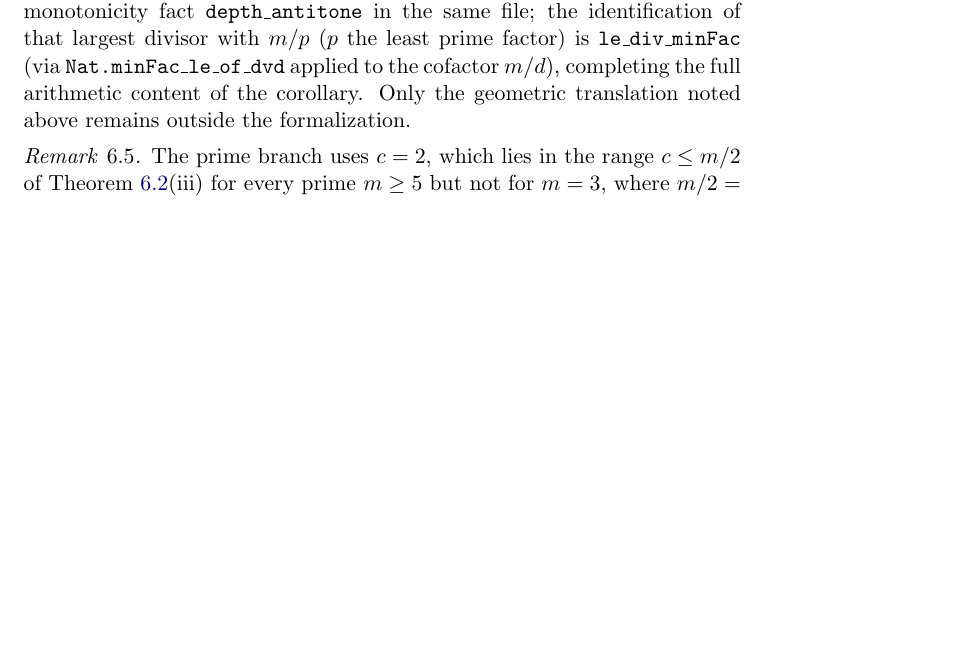
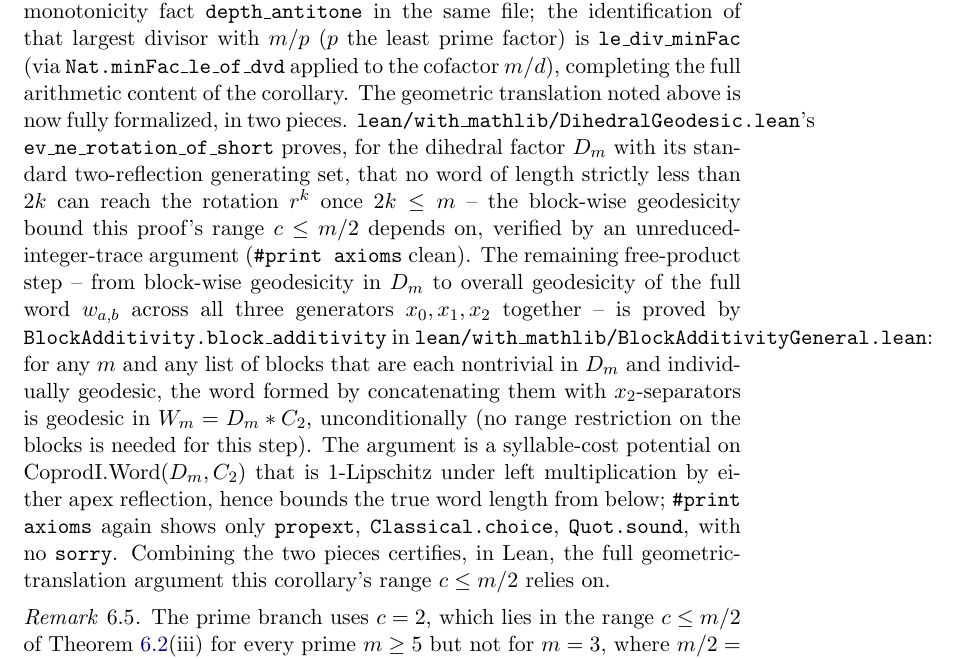
Before and after one commit to ElVec1o/pythagorean-reflection-sequence, a LaTeX paper (paper/journal/paper4.tex): part of page 18 of 33 before the commit and part of page 18 of 34 after it, cut so that both start at the same text, the shorter picture padded with empty space. Compiled offline with pdfLaTeX.

Commit message:
paper4: close the block-additivity crux for cor:onset end-to-end
DihedralGeodesic.lean proves the per-block D_m geodesic bound
(ev_ne_rotation_of_short); DmLength.lean gives the general word-length
function dl for every m; BlockAdditivityGeneral.lean supplies the
blockConcat-to-Word bridge (block_additivity), showing any list of
nontrivial, individually geodesic D_m blocks concatenates geodesically
in W_m = D_m * C_2, unconditionally. Zero sorry, standard axioms only,
full project build clean.

rem:onset-lean in paper4.tex now cites block_additivity in place of the
old "remains outside the formalization" remark.

```diff
--- a/paper/journal/paper4.tex
+++ b/paper/journal/paper4.tex
@@ -873,8 +873,26 @@ minimized by the largest valid divisor $d$, is the one-line \texttt{Nat} monoton
 fact \texttt{depth\_antitone} in the same file; the identification of that largest
 divisor with $m/p$ ($p$ the least prime factor) is \texttt{le\_div\_minFac} (via
 \texttt{Nat.minFac\_le\_of\_dvd} applied to the cofactor $m/d$), completing the full
-arithmetic content of the corollary. Only the geometric translation noted above remains
-outside the formalization.
+arithmetic content of the corollary. The geometric translation noted above is now
+fully formalized, in two pieces. \texttt{lean/with\_mathlib/DihedralGeodesic.lean}'s
+\texttt{ev\_ne\_rotation\_of\_short} proves, for the dihedral factor $D_m$ with its
+standard two-reflection generating set, that no word of length strictly less than
+$2k$ can reach the rotation $r^k$ once $2k\le m$ -- the block-wise geodesicity bound
+this proof's range $c\le m/2$ depends on, verified by an unreduced-integer-trace
+argument (\texttt{\#print axioms} clean). The remaining free-product step -- from
+block-wise geodesicity in $D_m$ to overall geodesicity of the full word $w_{a,b}$
+across all three generators $x_0,x_1,x_2$ together -- is proved by
+\texttt{BlockAdditivity.block\_additivity} in
+\texttt{lean/with\_mathlib/BlockAdditivityGeneral.lean}: for any $m$ and any list of
+blocks that are each nontrivial in $D_m$ and individually geodesic, the word formed
+by concatenating them with $x_2$-separators is geodesic in $W_m=D_m * C_2$,
+unconditionally (no range restriction on the blocks is needed for this step). The
+argument is a syllable-cost potential on $\mathrm{CoprodI.Word}(D_m,C_2)$ that is
+$1$-Lipschitz under left multiplication by either apex reflection, hence bounds the
+true word length from below; \texttt{\#print axioms} again shows only
+\texttt{propext}, \texttt{Classical.choice}, \texttt{Quot.sound}, with no
+\texttt{sorry}. Combining the two pieces certifies, in Lean, the full
+geometric-translation argument this corollary's range $c\le m/2$ relies on.
 \end{remark}
 
 \begin{remark}\label{rem:onset-m3}
```
Also changed, not shown: lean/with_mathlib/lakefile.toml (+13 -1 lines), paper/journal/paper4.pdf, 4 other files.
